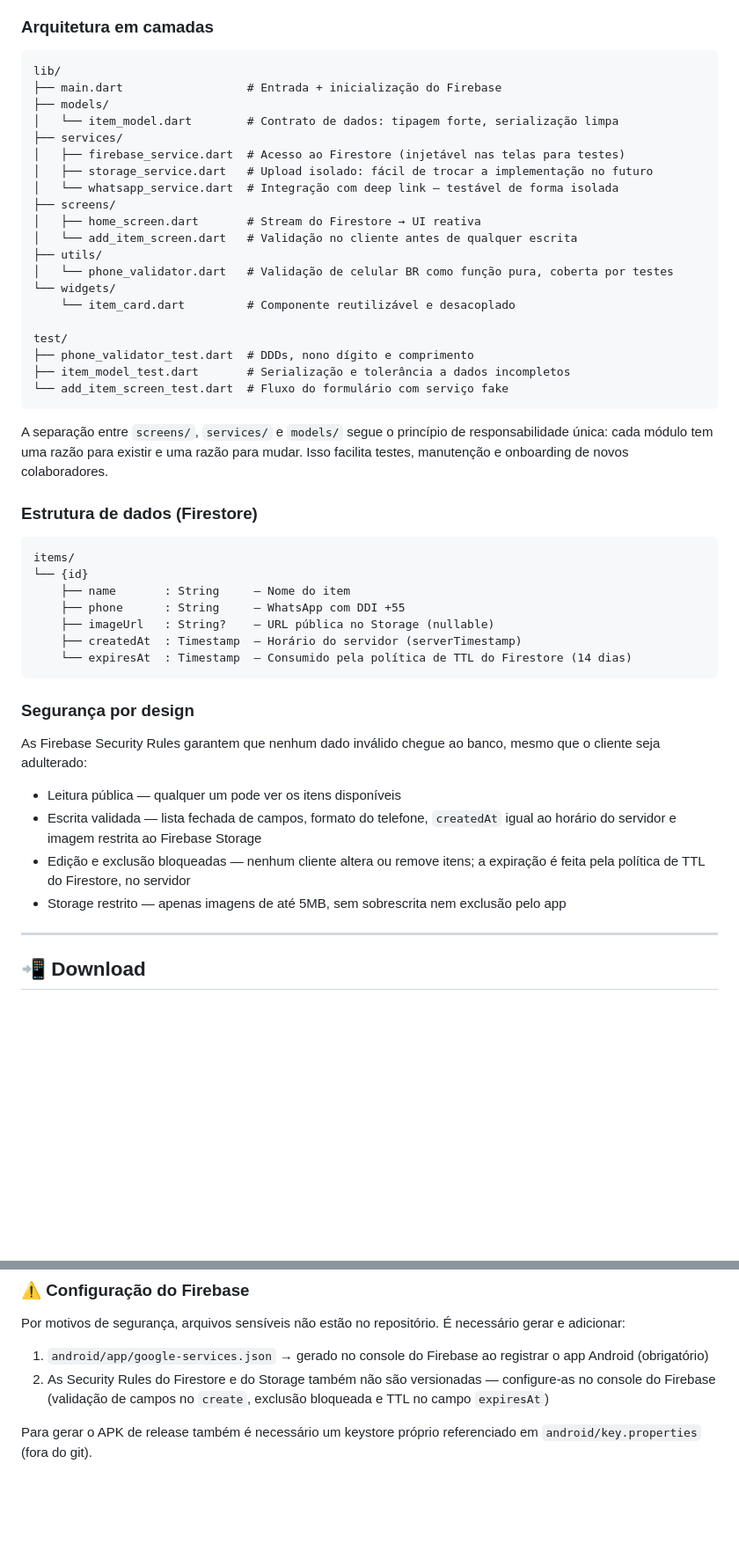
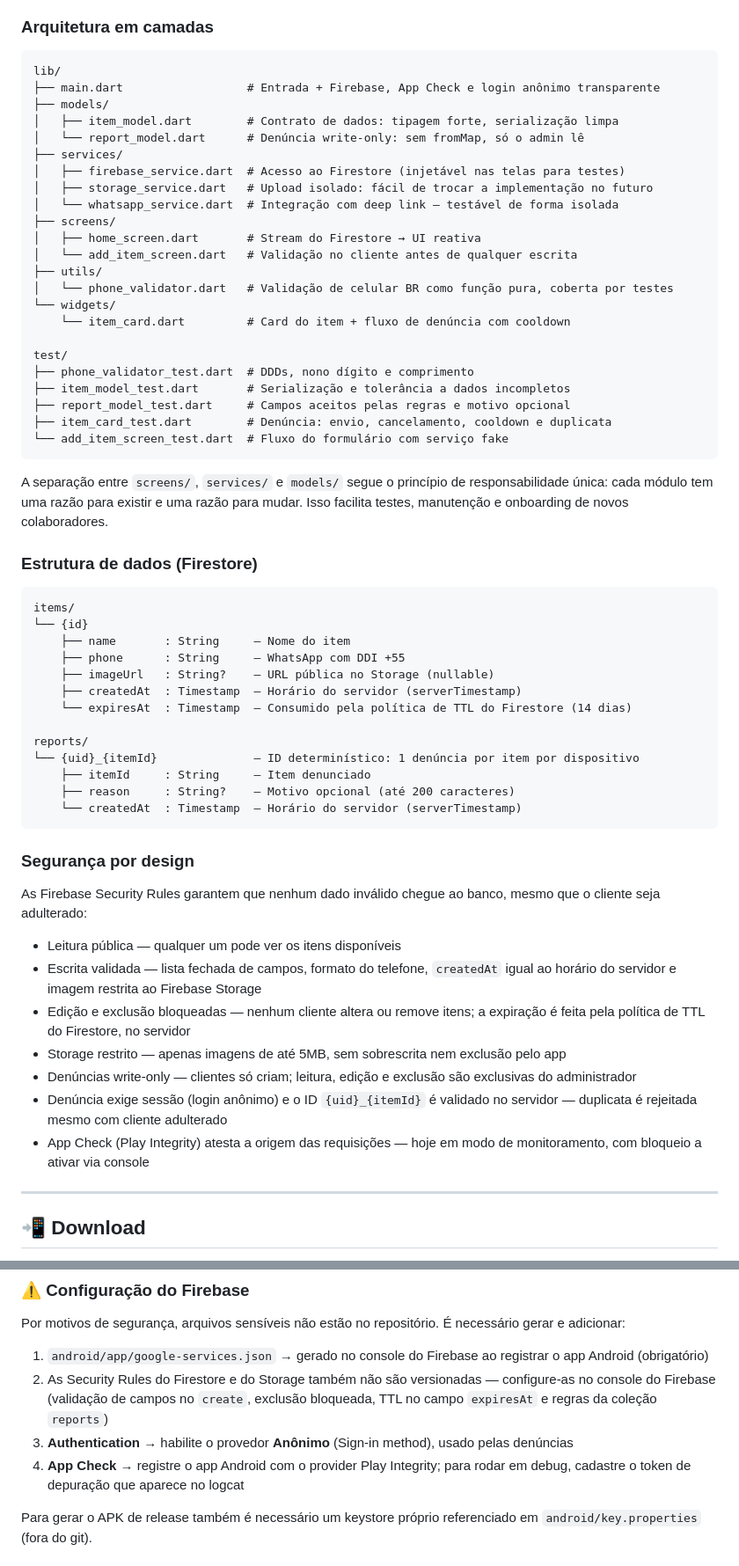
Before and after one commit to AngeloTreptow/AdianteDoe, a Markdown page: README.md, 2 parts joined by grey strips. Shown at 88% size. Drawn GitHub-style; blank space fills up the shorter version.

Commit message:
Atualiza README com a moderação comunitária (v2.1.0)
Documenta o botão de denúncia, o login anônimo invisível, o App
Check e a coleção reports: soluções, changelog, arquitetura,
estrutura de dados, segurança e passos de configuração do console.

````diff
--- a/README.md
+++ b/README.md
@@ -174,9 +187,10 @@ O armazenamento de imagens via Firebase Storage permite CDN global out-of-the-bo
 
 ```
 lib/
-├── main.dart                  # Entrada + inicialização do Firebase
+├── main.dart                  # Entrada + Firebase, App Check e login anônimo transparente
 ├── models/
-│   └── item_model.dart        # Contrato de dados: tipagem forte, serialização limpa
+│   ├── item_model.dart        # Contrato de dados: tipagem forte, serialização limpa
+│   └── report_model.dart      # Denúncia write-only: sem fromMap, só o admin lê
 ├── services/
 │   ├── firebase_service.dart  # Acesso ao Firestore (injetável nas telas para testes)
 │   ├── storage_service.dart   # Upload isolado: fácil de trocar a implementação no futuro
@@ -187,11 +201,13 @@ lib/
 ├── utils/
 │   └── phone_validator.dart   # Validação de celular BR como função pura, coberta por testes
 └── widgets/
-    └── item_card.dart         # Componente reutilizável e desacoplado
+    └── item_card.dart         # Card do item + fluxo de denúncia com cooldown
 
 test/
 ├── phone_validator_test.dart  # DDDs, nono dígito e comprimento
 ├── item_model_test.dart       # Serialização e tolerância a dados incompletos
+├── report_model_test.dart     # Campos aceitos pelas regras e motivo opcional
+├── item_card_test.dart        # Denúncia: envio, cancelamento, cooldown e duplicata
 └── add_item_screen_test.dart  # Fluxo do formulário com serviço fake
 ```
 
@@ -207,6 +223,12 @@ items/
     ├── imageUrl   : String?    — URL pública no Storage (nullable)
     ├── createdAt  : Timestamp  — Horário do servidor (serverTimestamp)
     └── expiresAt  : Timestamp  — Consumido pela política de TTL do Firestore (14 dias)
+
+reports/
+└── {uid}_{itemId}              — ID determinístico: 1 denúncia por item por dispositivo
+    ├── itemId     : String     — Item denunciado
+    ├── reason     : String?    — Motivo opcional (até 200 caracteres)
+    └── createdAt  : Timestamp  — Horário do servidor (serverTimestamp)
 ```
 
 ### Segurança por design
@@ -217,6 +239,9 @@ As Firebase Security Rules garantem que nenhum dado inválido chegue ao banco, m
 - Escrita validada — lista fechada de campos, formato do telefone, `createdAt` igual ao horário do servidor e imagem restrita ao Firebase Storage
 - Edição e exclusão bloqueadas — nenhum cliente altera ou remove itens; a expiração é feita pela política de TTL do Firestore, no servidor
 - Storage restrito — apenas imagens de até 5MB, sem sobrescrita nem exclusão pelo app
+- Denúncias write-only — clientes só criam; leitura, edição e exclusão são exclusivas do administrador
+- Denúncia exige sessão (login anônimo) e o ID `{uid}_{itemId}` é validado no servidor — duplicata é rejeitada mesmo com cliente adulterado
+- App Check (Play Integrity) atesta a origem das requisições — hoje em modo de monitoramento, com bloqueio a ativar via console
 
 ---
 
@@ -258,7 +283,9 @@ armeabi-v7a: 90c3b6ea75aa580a6afff30b599864558556531670b09e22d69d2b4c43170c87
 Por motivos de segurança, arquivos sensíveis não estão no repositório. É necessário gerar e adicionar:
 
 1. `android/app/google-services.json` → gerado no console do Firebase ao registrar o app Android (obrigatório)
-2. As Security Rules do Firestore e do Storage também não são versionadas — configure-as no console do Firebase (validação de campos no `create`, exclusão bloqueada e TTL no campo `expiresAt`)
+2. As Security Rules do Firestore e do Storage também não são versionadas — configure-as no console do Firebase (validação de campos no `create`, exclusão bloqueada, TTL no campo `expiresAt` e regras da coleção `reports`)
+3. **Authentication** → habilite o provedor **Anônimo** (Sign-in method), usado pelas denúncias
+4. **App Check** → registre o app Android com o provider Play Integrity; para rodar em debug, cadastre o token de depuração que aparece no logcat
 
 Para gerar o APK de release também é necessário um keystore próprio referenciado em `android/key.properties` (fora do git).
 
````
Also changed, not shown: other parts of README.md (+14 -1 lines).
